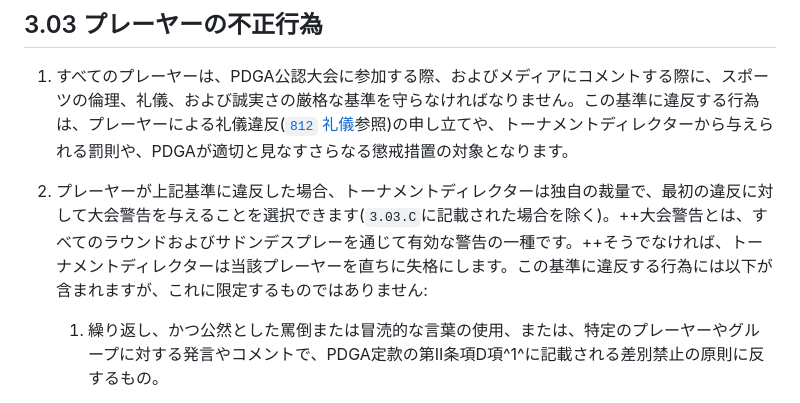
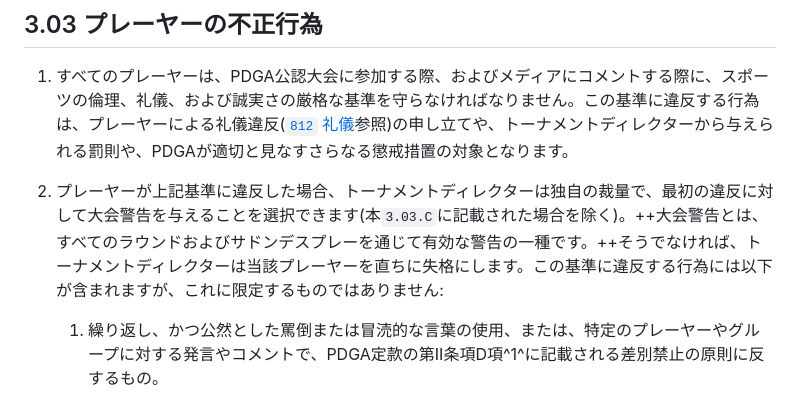
Before and after one commit to jpdga-shizuoka/cm, a Markdown page: cm/3.03PlayerMisconduct.md, the part around the change. Drawn GitHub-style.

Commit message:
草案更新

```diff
--- a/cm/3.03PlayerMisconduct.md
+++ b/cm/3.03PlayerMisconduct.md
@@ -2,7 +2,7 @@
 
 1. すべてのプレーヤーは、PDGA公認大会に参加する際、およびメディアにコメントする際に、スポーツの倫理、礼儀、および誠実さの厳格な基準を守らなければなりません。この基準に違反する行為は、プレーヤーによる礼儀違反([`812` 礼儀](ordg/812)参照)の申し立てや、トーナメントディレクターから与えられる罰則や、PDGAが適切と見なすさらなる懲戒措置の対象となります。
 
-1. プレーヤーが上記基準に違反した場合、トーナメントディレクターは独自の裁量で、最初の違反に対して大会警告を与えることを選択できます(`3.03.C`に記載された場合を除く)。++大会警告とは、すべてのラウンドおよびサドンデスプレーを通じて有効な警告の一種です。++そうでなければ、トーナメントディレクターは当該プレーヤーを直ちに失格にします。この基準に違反する行為には以下が含まれますが、これに限定するものではありません:
+1. プレーヤーが上記基準に違反した場合、トーナメントディレクターは独自の裁量で、最初の違反に対して大会警告を与えることを選択できます(本`3.03.C`に記載された場合を除く)。++大会警告とは、すべてのラウンドおよびサドンデスプレーを通じて有効な警告の一種です。++そうでなければ、トーナメントディレクターは当該プレーヤーを直ちに失格にします。この基準に違反する行為には以下が含まれますが、これに限定するものではありません:
 
     1. 繰り返し、かつ公然とした罵倒または冒涜的な言葉の使用、または、特定のプレーヤーやグループに対する発言やコメントで、PDGA定款の第II条項D項^1^に記載される差別禁止の原則に反するもの。
 
```
